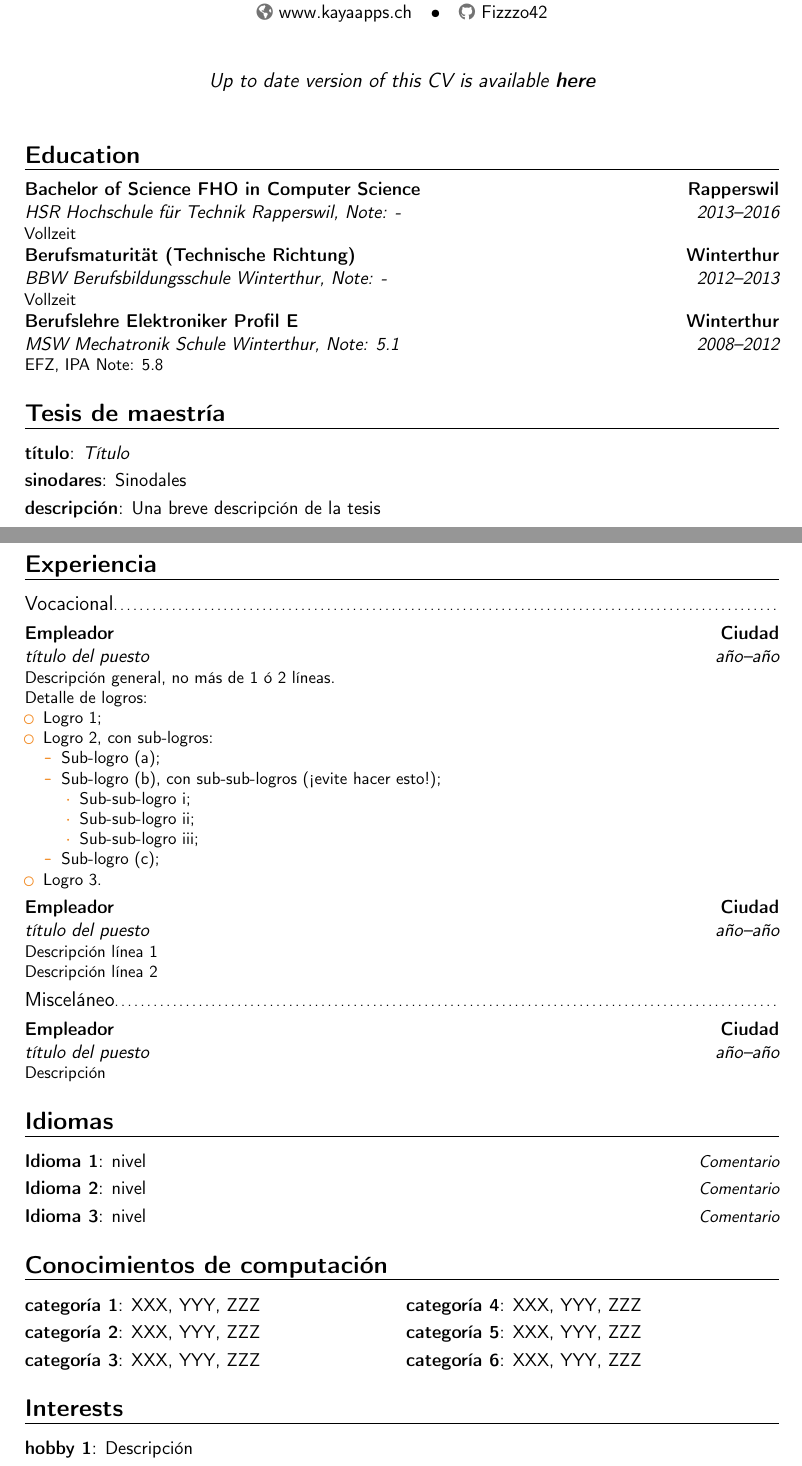
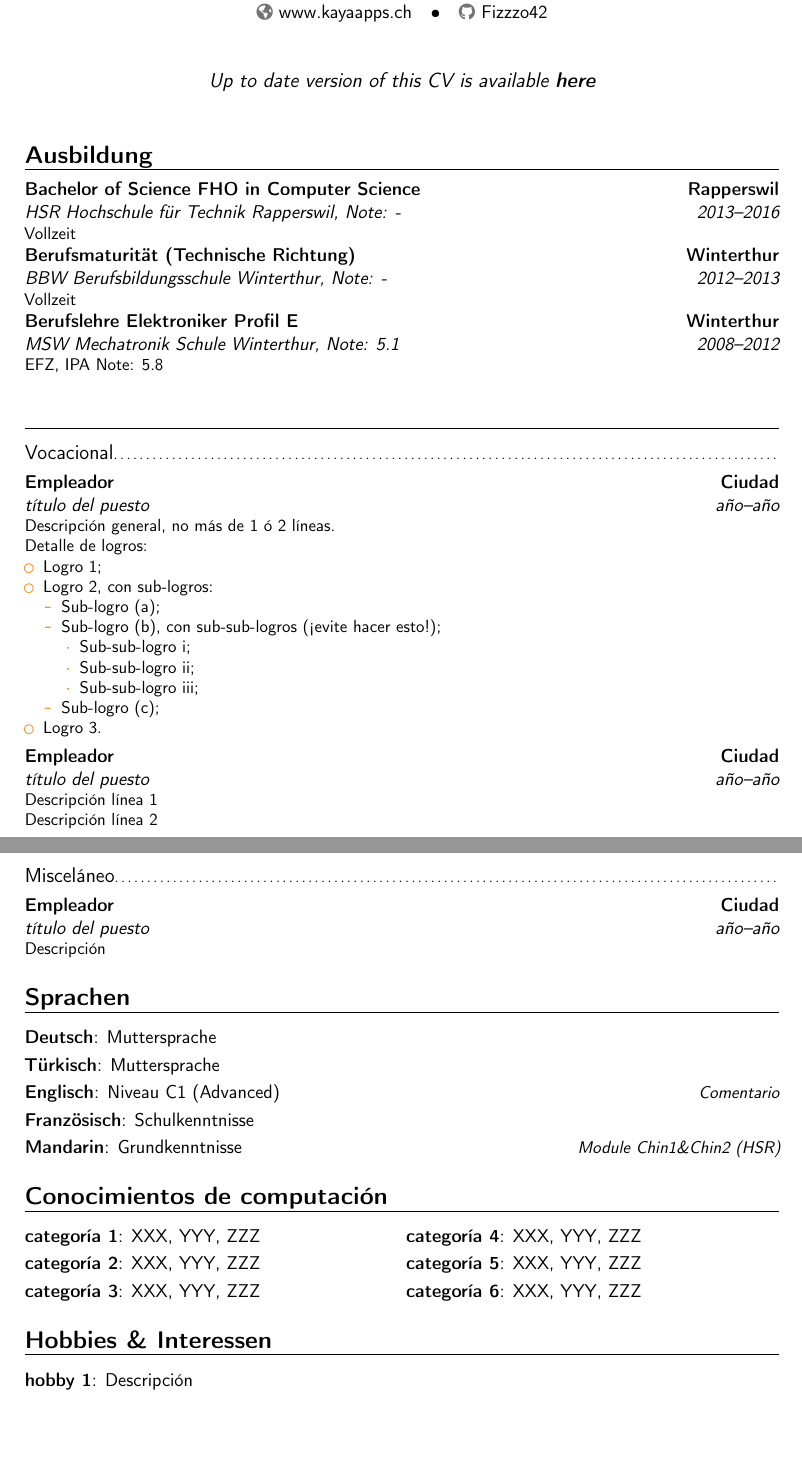
Before and after one commit to Fizzzo42/cv, a LaTeX CV (cv.tex): two parts of pages 1 and 2 of 3 before the commit and two parts of pages 1 and 2 of 2 after it, joined at a grey line, cut so that both start at the same text, the shorter picture padded with empty space. Compiled offline with pdfLaTeX.

Commit message:
Added languages

```diff
--- a/cv.tex
+++ b/cv.tex
@@ -49,17 +49,17 @@
 %\maketitle
 \makecvtitle
 
-\section{Education}
+\section{Ausbildung}
 \cventry{2013--2016}{HSR Hochschule für Technik Rapperswil}{Bachelor of Science FHO in Computer Science}{Rapperswil}{\textit{Note: -}}{Vollzeit}
 \cventry{2012--2013}{BBW Berufsbildungsschule Winterthur}{Berufsmaturität (Technische Richtung)}{Winterthur}{\textit{Note: -}}{Vollzeit}
 \cventry{2008--2012}{MSW Mechatronik Schule Winterthur}{Berufslehre Elektroniker Profil E}{Winterthur}{\textit{Note: 5.1}}{EFZ, IPA Note: 5.8}
 
-\section{Tesis de maestr\'ia}
-\cvitem{t\'itulo}{\emph{T\'itulo}}
-\cvitem{sinodares}{Sinodales}
-\cvitem{descripci\'on}{Una breve descripci\'on de la tesis}
+%\section{Tesis de maestr\'ia}
+%\cvitem{t\'itulo}{\emph{T\'itulo}}
+%\cvitem{sinodares}{Sinodales}
+%\cvitem{descripci\'on}{Una breve descripci\'on de la tesis}
 
-\section{Experiencia}
+\section{}
 \subsection{Vocacional}
 \cventry{a\~no--a\~no}{t\'itulo del puesto}{Empleador}{Ciudad}{}{Descripci\'on general, no m\'as de 1 \'o 2 l\'ineas.\newline{}%
 Detalle de logros:%
@@ -82,17 +82,19 @@ Detalle de logros:%
 \subsection{Miscel\'aneo}
 \cventry{a\~no--a\~no}{t\'itulo del puesto}{Empleador}{Ciudad}{}{Descripci\'on}
 
-\section{Idiomas}
-\cvitemwithcomment{Idioma 1}{nivel}{Comentario}
-\cvitemwithcomment{Idioma 2}{nivel}{Comentario}
-\cvitemwithcomment{Idioma 3}{nivel}{Comentario}
+\section{Sprachen}
+\cvitem{Deutsch}{Muttersprache}
+\cvitem{Türkisch}{Muttersprache}
+\cvitemwithcomment{Englisch}{Niveau C1 (Advanced)}{Comentario}
+\cvitem{Französisch}{Schulkenntnisse}
+\cvitemwithcomment{Mandarin}{Grundkenntnisse}{Module Chin1\&Chin2 (HSR)}
 
 \section{Conocimientos de computaci\'on}
 \cvdoubleitem{categor\'ia 1}{XXX, YYY, ZZZ}{categor\'ia 4}{XXX, YYY, ZZZ}
 \cvdoubleitem{categor\'ia 2}{XXX, YYY, ZZZ}{categor\'ia 5}{XXX, YYY, ZZZ}
 \cvdoubleitem{categor\'ia 3}{XXX, YYY, ZZZ}{categor\'ia 6}{XXX, YYY, ZZZ}
 
-\section{Interests}
+\section{Hobbies \& Interessen}
 \cvitem{hobby 1}{Descripci\'on}
 \cvitem{hobby 2}{Descripci\'on}
 \cvitem{hobby 3}{Descripci\'on}
```
